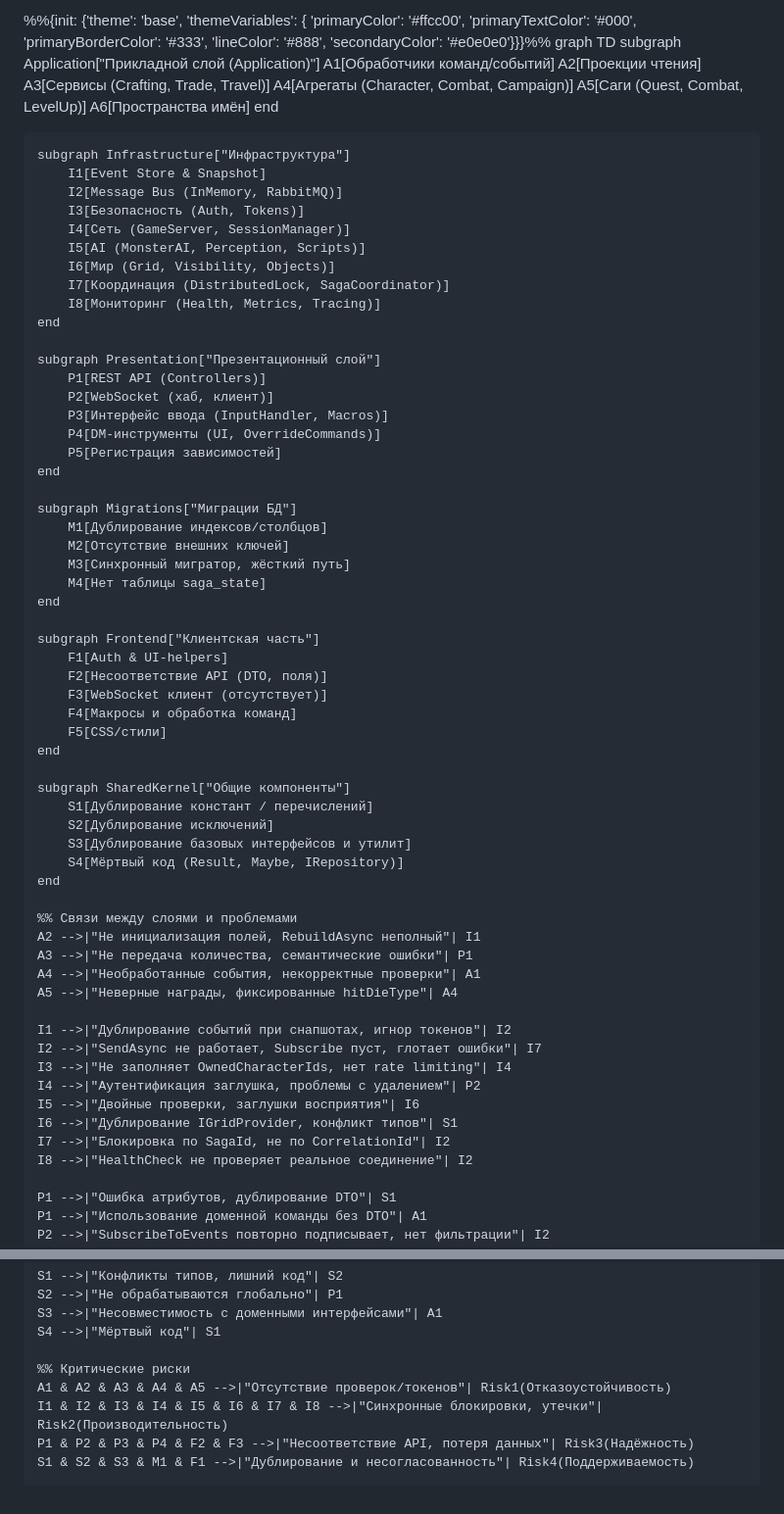
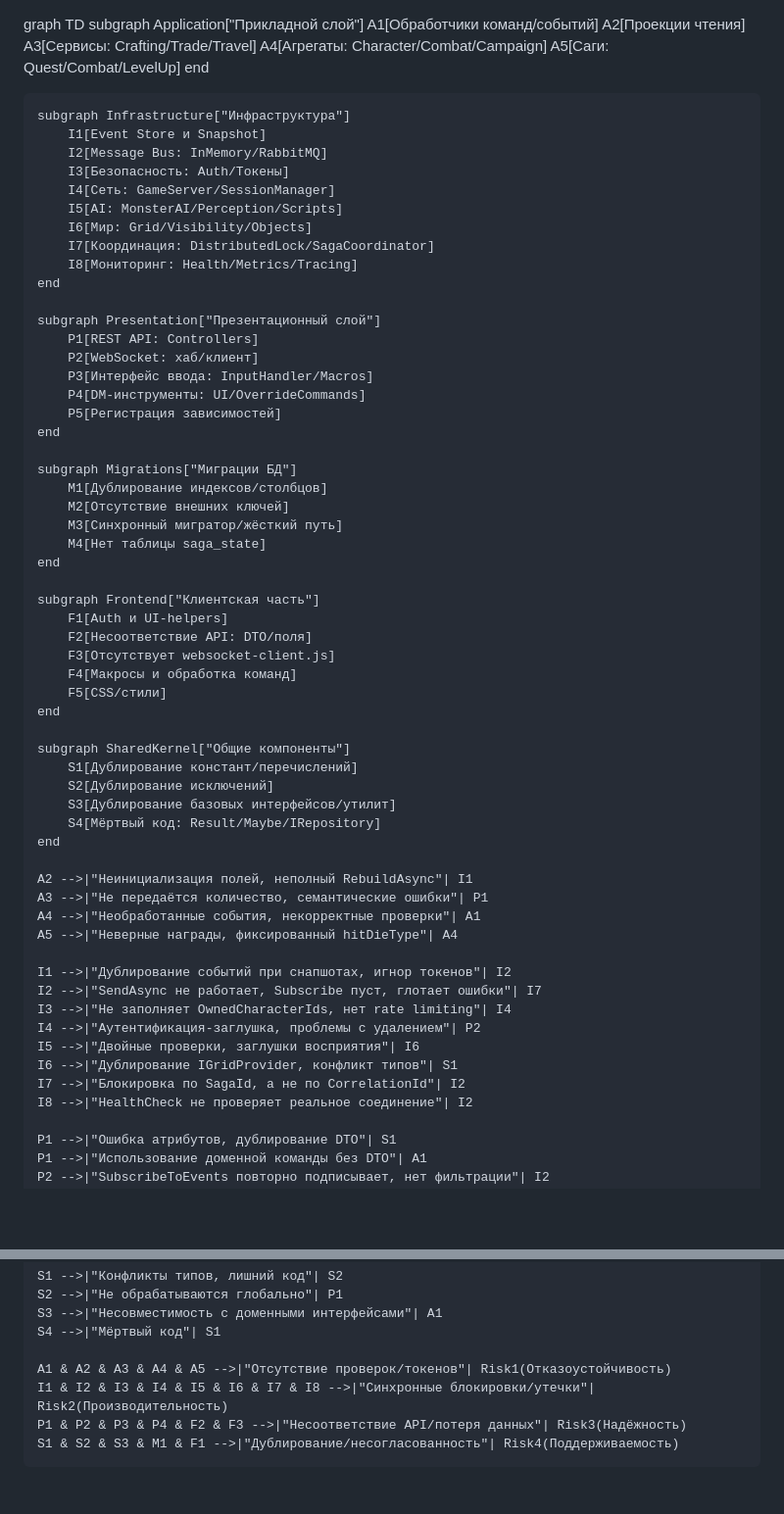
Before and after one commit to mvchemezov1/dnd_game, a Markdown page: roadmap.md, 2 parts joined by grey strips. Shown at 98% size. Drawn GitHub-style; blank space fills up the shorter version.

```diff
--- a/roadmap.md
+++ b/roadmap.md
@@ -1,68 +1,65 @@
-%%{init: {'theme': 'base', 'themeVariables': { 'primaryColor': '#ffcc00', 'primaryTextColor': '#000', 'primaryBorderColor': '#333', 'lineColor': '#888', 'secondaryColor': '#e0e0e0'}}}%%
 graph TD
-    subgraph Application["Прикладной слой (Application)"]
+    subgraph Application["Прикладной слой"]
         A1[Обработчики команд/событий]
         A2[Проекции чтения]
-        A3[Сервисы (Crafting, Trade, Travel)]
-        A4[Агрегаты (Character, Combat, Campaign)]
-        A5[Саги (Quest, Combat, LevelUp)]
-        A6[Пространства имён]
+        A3[Сервисы: Crafting/Trade/Travel]
+        A4[Агрегаты: Character/Combat/Campaign]
+        A5[Саги: Quest/Combat/LevelUp]
     end
 
     subgraph Infrastructure["Инфраструктура"]
-        I1[Event Store & Snapshot]
-        I2[Message Bus (InMemory, RabbitMQ)]
-        I3[Безопасность (Auth, Tokens)]
-        I4[Сеть (GameServer, SessionManager)]
-        I5[AI (MonsterAI, Perception, Scripts)]
-        I6[Мир (Grid, Visibility, Objects)]
-        I7[Координация (DistributedLock, SagaCoordinator)]
-        I8[Мониторинг (Health, Metrics, Tracing)]
+        I1[Event Store и Snapshot]
+        I2[Message Bus: InMemory/RabbitMQ]
+        I3[Безопасность: Auth/Токены]
+        I4[Сеть: GameServer/SessionManager]
+        I5[AI: MonsterAI/Perception/Scripts]
+        I6[Мир: Grid/Visibility/Objects]
+        I7[Координация: DistributedLock/SagaCoordinator]
+        I8[Мониторинг: Health/Metrics/Tracing]
     end
 
     subgraph Presentation["Презентационный слой"]
-        P1[REST API (Controllers)]
-        P2[WebSocket (хаб, клиент)]
-        P3[Интерфейс ввода (InputHandler, Macros)]
-        P4[DM-инструменты (UI, OverrideCommands)]
+        P1[REST API: Controllers]
+        P2[WebSocket: хаб/клиент]
+        P3[Интерфейс ввода: InputHandler/Macros]
+        P4[DM-инструменты: UI/OverrideCommands]
         P5[Регистрация зависимостей]
     end
 
     subgraph Migrations["Миграции БД"]
         M1[Дублирование индексов/столбцов]
         M2[Отсутствие внешних ключей]
-        M3[Синхронный мигратор, жёсткий путь]
+        M3[Синхронный мигратор/жёсткий путь]
         M4[Нет таблицы saga_state]
     end
 
     subgraph Frontend["Клиентская часть"]
-        F1[Auth & UI-helpers]
-        F2[Несоответствие API (DTO, поля)]
-        F3[WebSocket клиент (отсутствует)]
+        F1[Auth и UI-helpers]
+        F2[Несоответствие API: DTO/поля]
+        F3[Отсутствует websocket-client.js]
         F4[Макросы и обработка команд]
         F5[CSS/стили]
     end
 
     subgraph SharedKernel["Общие компоненты"]
-        S1[Дублирование констант / перечислений]
+        S1[Дублирование констант/перечислений]
         S2[Дублирование исключений]
-        S3[Дублирование базовых интерфейсов и утилит]
-        S4[Мёртвый код (Result, Maybe, IRepository)]
+        S3[Дублирование базовых интерфейсов/утилит]
+        S4[Мёртвый код: Result/Maybe/IRepository]
     end
 
-    %% Связи между слоями и проблемами
-    A2 -->|"Не инициализация полей, RebuildAsync неполный"| I1
-    A3 -->|"Не передача количества, семантические ошибки"| P1
+    A2 -->|"Неинициализация полей, неполный RebuildAsync"| I1
+    A3 -->|"Не передаётся количество, семантические ошибки"| P1
     A4 -->|"Необработанные события, некорректные проверки"| A1
-    A5 -->|"Неверные награды, фиксированные hitDieType"| A4
+    A5 -->|"Неверные награды, фиксированный hitDieType"| A4
 
     I1 -->|"Дублирование событий при снапшотах, игнор токенов"| I2
     I2 -->|"SendAsync не работает, Subscribe пуст, глотает ошибки"| I7
     I3 -->|"Не заполняет OwnedCharacterIds, нет rate limiting"| I4
-    I4 -->|"Аутентификация заглушка, проблемы с удалением"| P2
+    I4 -->|"Аутентификация-заглушка, проблемы с удалением"| P2
     I5 -->|"Двойные проверки, заглушки восприятия"| I6
     I6 -->|"Дублирование IGridProvider, конфликт типов"| S1
-    I7 -->|"Блокировка по SagaId, не по CorrelationId"| I2
+    I7 -->|"Блокировка по SagaId, а не по CorrelationId"| I2
     I8 -->|"HealthCheck не проверяет реальное соединение"| I2
 
     P1 -->|"Ошибка атрибутов, дублирование DTO"| S1
@@ -88,8 +85,7 @@ graph TD
     S3 -->|"Несовместимость с доменными интерфейсами"| A1
     S4 -->|"Мёртвый код"| S1
 
-    %% Критические риски
     A1 & A2 & A3 & A4 & A5 -->|"Отсутствие проверок/токенов"| Risk1(Отказоустойчивость)
-    I1 & I2 & I3 & I4 & I5 & I6 & I7 & I8 -->|"Синхронные блокировки, утечки"| Risk2(Производительность)
-    P1 & P2 & P3 & P4 & F2 & F3 -->|"Несоответствие API, потеря данных"| Risk3(Надёжность)
-    S1 & S2 & S3 & M1 & F1 -->|"Дублирование и несогласованность"| Risk4(Поддерживаемость)
+    I1 & I2 & I3 & I4 & I5 & I6 & I7 & I8 -->|"Синхронные блокировки/утечки"| Risk2(Производительность)
+    P1 & P2 & P3 & P4 & F2 & F3 -->|"Несоответствие API/потеря данных"| Risk3(Надёжность)
+    S1 & S2 & S3 & M1 & F1 -->|"Дублирование/несогласованность"| Risk4(Поддерживаемость)
```
